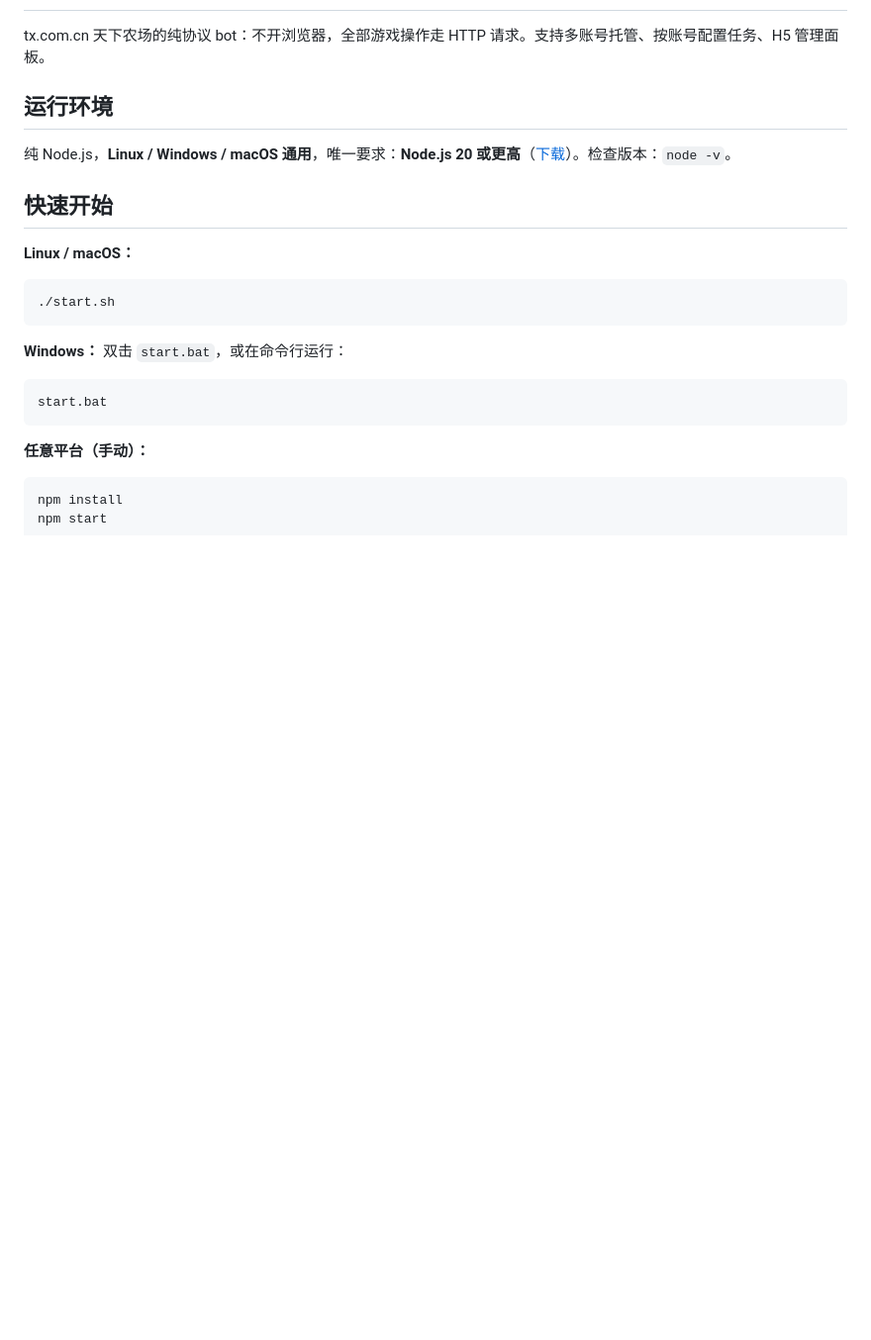
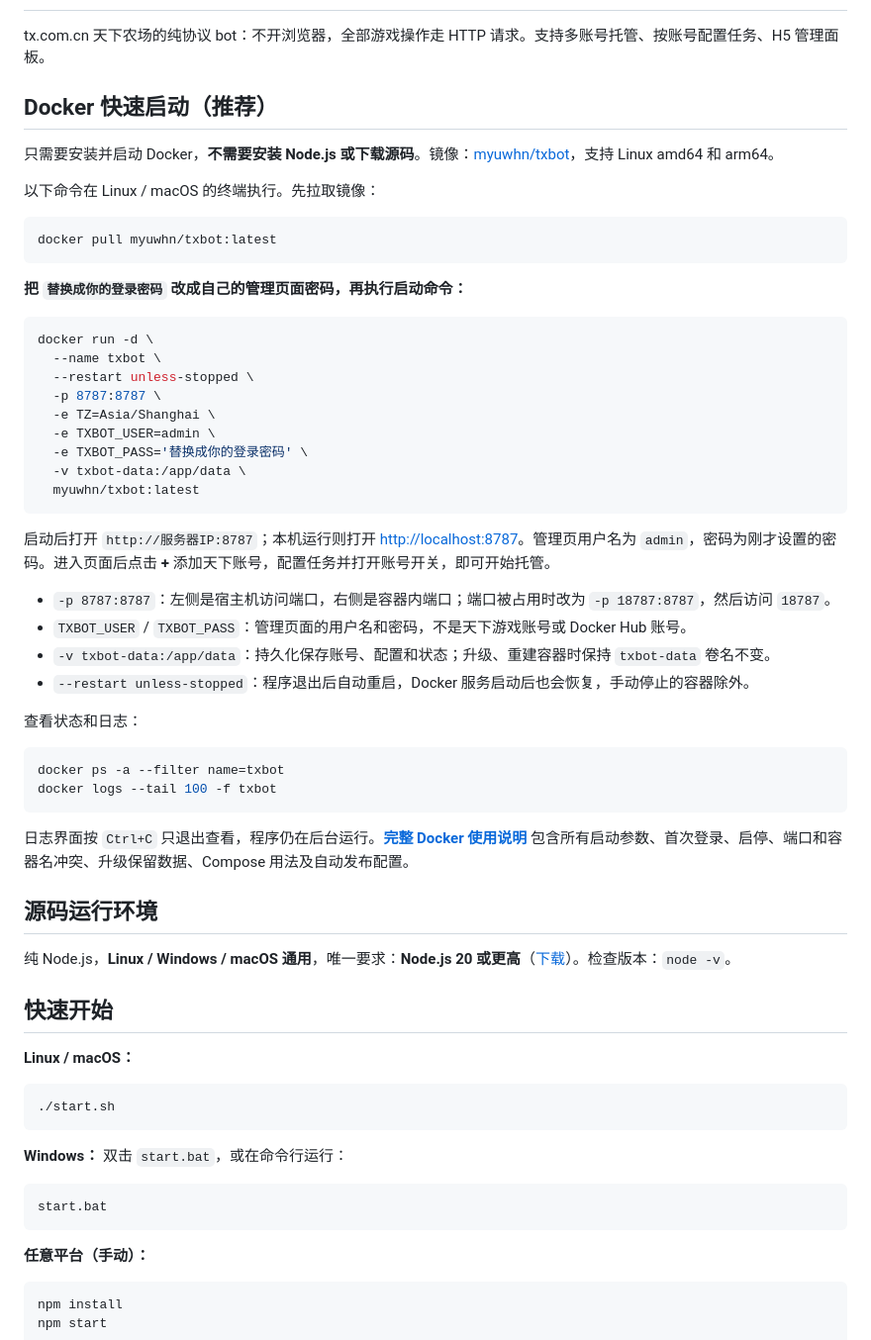
Before and after one commit to oppositenum/txbot, a Markdown page: README.md, the part around the change. Shown at 99% size. Drawn GitHub-style; blank space fills up the shorter version.

Commit message:
docs: add Docker quick start to project homepage

````diff
--- a/README.md
+++ b/README.md
@@ -2,7 +2,47 @@
 
 tx.com.cn 天下农场的纯协议 bot：不开浏览器，全部游戏操作走 HTTP 请求。支持多账号托管、按账号配置任务、H5 管理面板。
 
-## 运行环境
+## Docker 快速启动（推荐）
+
+只需要安装并启动 Docker，**不需要安装 Node.js 或下载源码**。镜像：[myuwhn/txbot](https://hub.docker.com/r/myuwhn/txbot)，支持 Linux amd64 和 arm64。
+
+以下命令在 Linux / macOS 的终端执行。先拉取镜像：
+
+```bash
+docker pull myuwhn/txbot:latest
+```
+
+**把 `替换成你的登录密码` 改成自己的管理页面密码，再执行启动命令：**
+
+```bash
+docker run -d \
+  --name txbot \
+  --restart unless-stopped \
+  -p 8787:8787 \
+  -e TZ=Asia/Shanghai \
+  -e TXBOT_USER=admin \
+  -e TXBOT_PASS='替换成你的登录密码' \
+  -v txbot-data:/app/data \
+  myuwhn/txbot:latest
+```
+
+启动后打开 `http://服务器IP:8787`；本机运行则打开 [http://localhost:8787](http://localhost:8787)。管理页用户名为 `admin`，密码为刚才设置的密码。进入页面后点击 **+** 添加天下账号，配置任务并打开账号开关，即可开始托管。
+
+- `-p 8787:8787`：左侧是宿主机访问端口，右侧是容器内端口；端口被占用时改为 `-p 18787:8787`，然后访问 `18787`。
+- `TXBOT_USER` / `TXBOT_PASS`：管理页面的用户名和密码，不是天下游戏账号或 Docker Hub 账号。
+- `-v txbot-data:/app/data`：持久化保存账号、配置和状态；升级、重建容器时保持 `txbot-data` 卷名不变。
+- `--restart unless-stopped`：程序退出后自动重启，Docker 服务启动后也会恢复，手动停止的容器除外。
+
+查看状态和日志：
+
+```bash
+docker ps -a --filter name=txbot
+docker logs --tail 100 -f txbot
+```
+
+日志界面按 `Ctrl+C` 只退出查看，程序仍在后台运行。**[完整 Docker 使用说明](deploy/dockerhub.md)** 包含所有启动参数、首次登录、启停、端口和容器名冲突、升级保留数据、Compose 用法及自动发布配置。
+
+## 源码运行环境
 
 纯 Node.js，**Linux / Windows / macOS 通用**，唯一要求：**Node.js 20 或更高**（[下载](https://nodejs.org/)）。检查版本：`node -v`。
 
````
